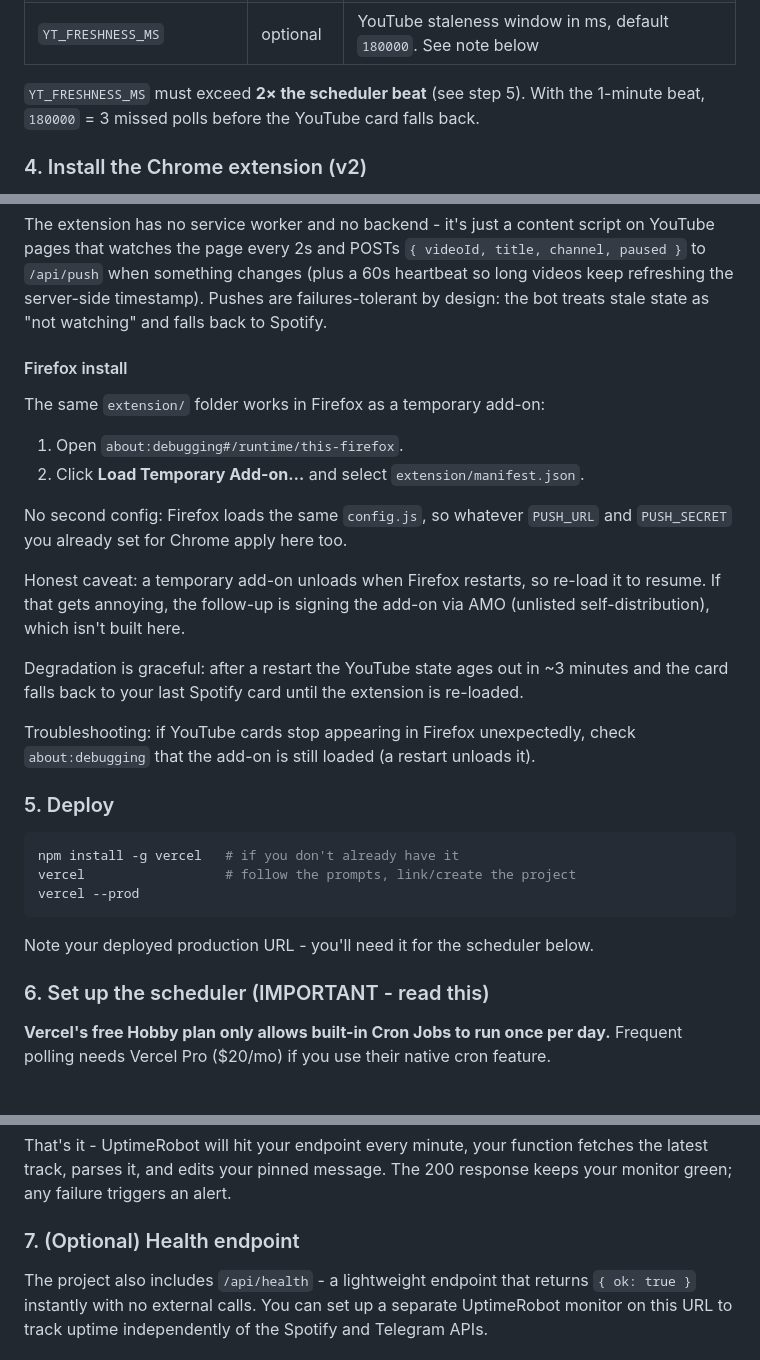
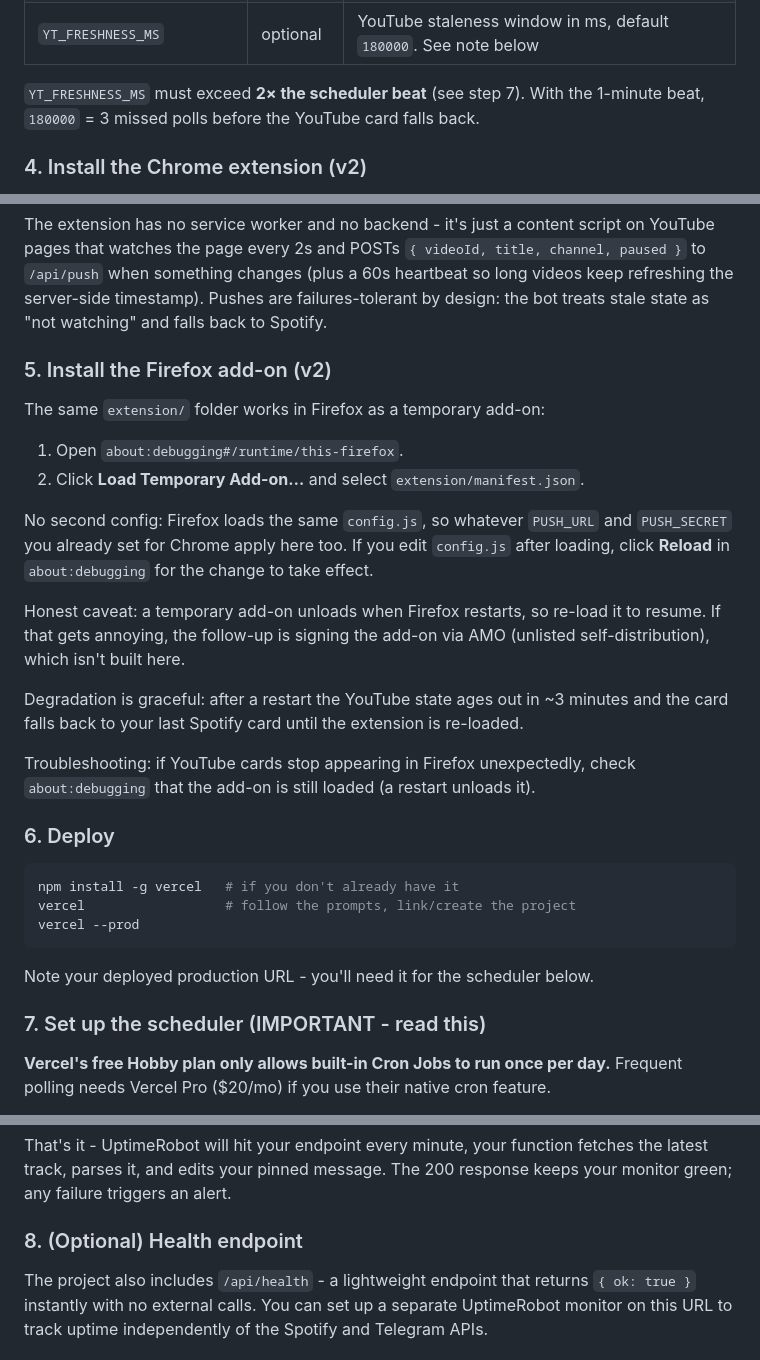
Before and after one commit to J0na555/Now-Playing-Bot, a Markdown page: README.md, 3 parts joined by grey strips. Rendered like a GitHub page.

Commit message:
docs(readme): promote Firefox install to its own step and add reload note

````diff
--- a/README.md
+++ b/README.md
@@ -55,7 +55,7 @@ under your Vercel project's **Settings → Environment Variables**:
 | `PUSH_SECRET` | yes (v2) | Random string, shared with the extension; keep it SEPARATE from `CRON_SECRET` |
 | `YT_FRESHNESS_MS` | optional | YouTube staleness window in ms, default `180000`. See note below |
 
-`YT_FRESHNESS_MS` must exceed **2× the scheduler beat** (see step 5). With the
+`YT_FRESHNESS_MS` must exceed **2× the scheduler beat** (see step 7). With the
 1-minute beat, `180000` = 3 missed polls before the YouTube card falls back.
 
 ### 4. Install the Chrome extension (v2)
@@ -75,7 +75,7 @@ a 60s heartbeat so long videos keep refreshing the server-side timestamp).
 Pushes are failures-tolerant by design: the bot treats stale state as "not
 watching" and falls back to Spotify.
 
-#### Firefox install
+### 5. Install the Firefox add-on (v2)
 
 The same `extension/` folder works in Firefox as a temporary add-on:
 
@@ -83,7 +83,9 @@ The same `extension/` folder works in Firefox as a temporary add-on:
 2. Click **Load Temporary Add-on…** and select `extension/manifest.json`.
 
 No second config: Firefox loads the same `config.js`, so whatever `PUSH_URL` and
-`PUSH_SECRET` you already set for Chrome apply here too.
+`PUSH_SECRET` you already set for Chrome apply here too. If you edit `config.js`
+after loading, click **Reload** in `about:debugging` for the change to take
+effect.
 
 Honest caveat: a temporary add-on unloads when Firefox restarts, so re-load it to
 resume. If that gets annoying, the follow-up is signing the add-on via AMO
@@ -96,7 +98,7 @@ re-loaded.
 Troubleshooting: if YouTube cards stop appearing in Firefox unexpectedly, check
 `about:debugging` that the add-on is still loaded (a restart unloads it).
 
-### 5. Deploy
+### 6. Deploy
 
 ```bash
 npm install -g vercel   # if you don't already have it
@@ -106,7 +108,7 @@ vercel --prod
 
 Note your deployed production URL  -  you'll need it for the scheduler below.
 
-### 6. Set up the scheduler (IMPORTANT  -  read this)
+### 7. Set up the scheduler (IMPORTANT  -  read this)
 
 **Vercel's free Hobby plan only allows built-in Cron Jobs to run once per day.**
 Frequent polling needs Vercel Pro ($20/mo) if you use their native cron feature.
@@ -129,7 +131,7 @@ That's it  -  UptimeRobot will hit your endpoint every minute, your function
 fetches the latest track, parses it, and edits your pinned message. The 200
 response keeps your monitor green; any failure triggers an alert.
 
-### 7. (Optional) Health endpoint
+### 8. (Optional) Health endpoint
 
 The project also includes `/api/health`  -  a lightweight endpoint that returns
 `{ ok: true }` instantly with no external calls. You can set up a separate
````
